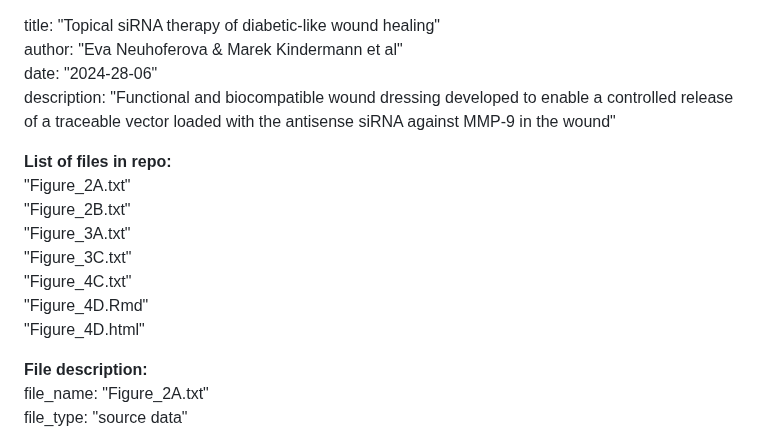
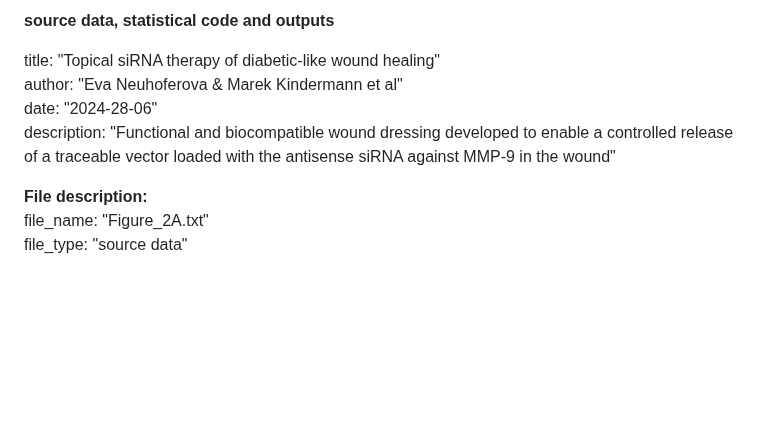
Before and after one commit to KindermannMarek/Topical-siRNA-therapy-1, a Markdown page: README.md, the part around the change. Drawn GitHub-style; blank space fills up the shorter version.

```diff
--- a/README.md
+++ b/README.md
@@ -1,16 +1,9 @@
+**source data, statistical code and outputs**
+
 title: "Topical siRNA therapy of diabetic-like wound healing"
 author: "Eva Neuhoferova & Marek Kindermann et al"
 date: "2024-28-06"
 description: "Functional and biocompatible wound dressing developed to enable a controlled release of a traceable vector loaded with the antisense siRNA against MMP-9 in the wound"
-
-**List of files in repo:**
-"Figure_2A.txt"
-"Figure_2B.txt"
-"Figure_3A.txt"
-"Figure_3C.txt"
-"Figure_4C.txt"
-"Figure_4D.Rmd"
-"Figure_4D.html"
 
 **File description:**
 file_name:   "Figure_2A.txt"
```
